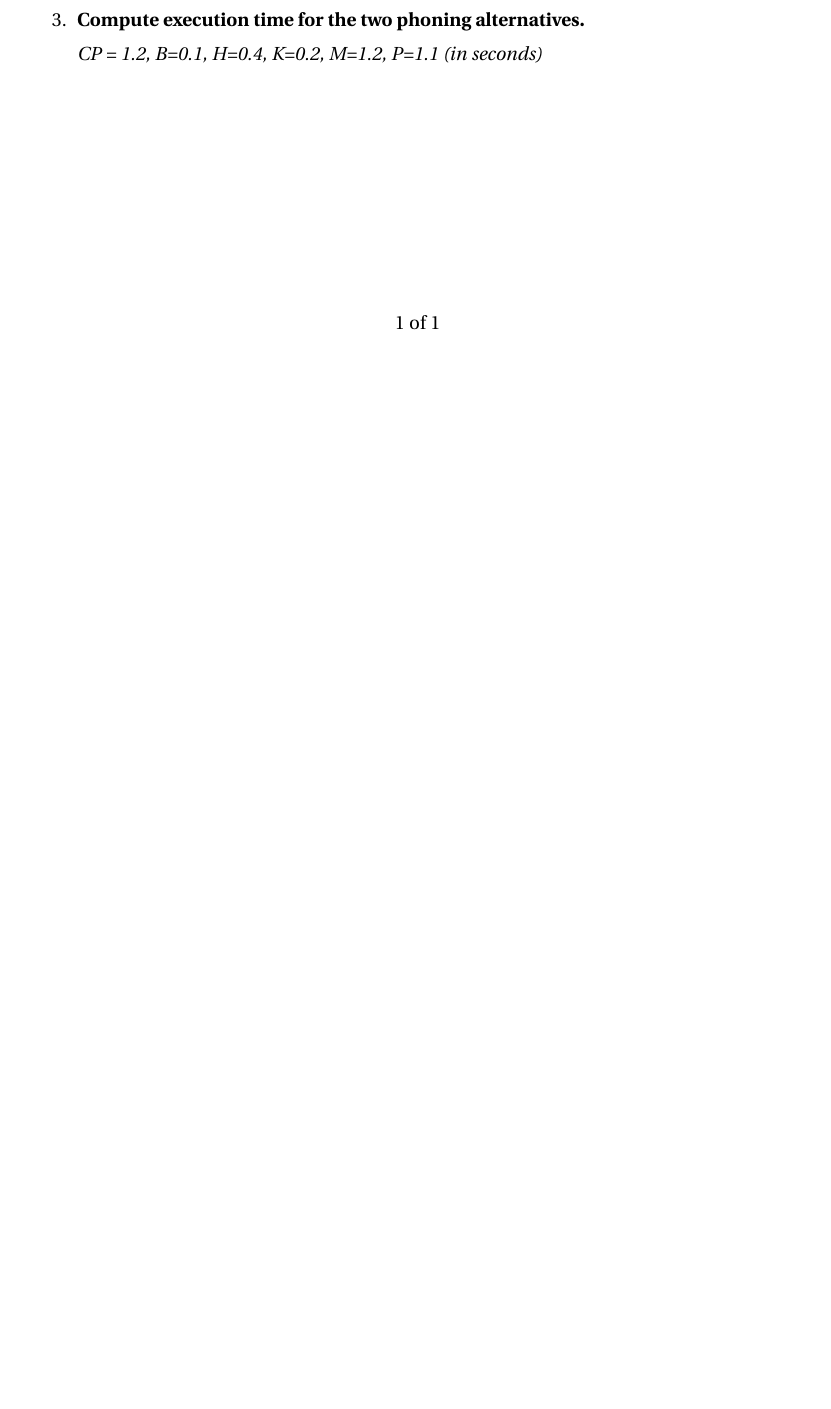
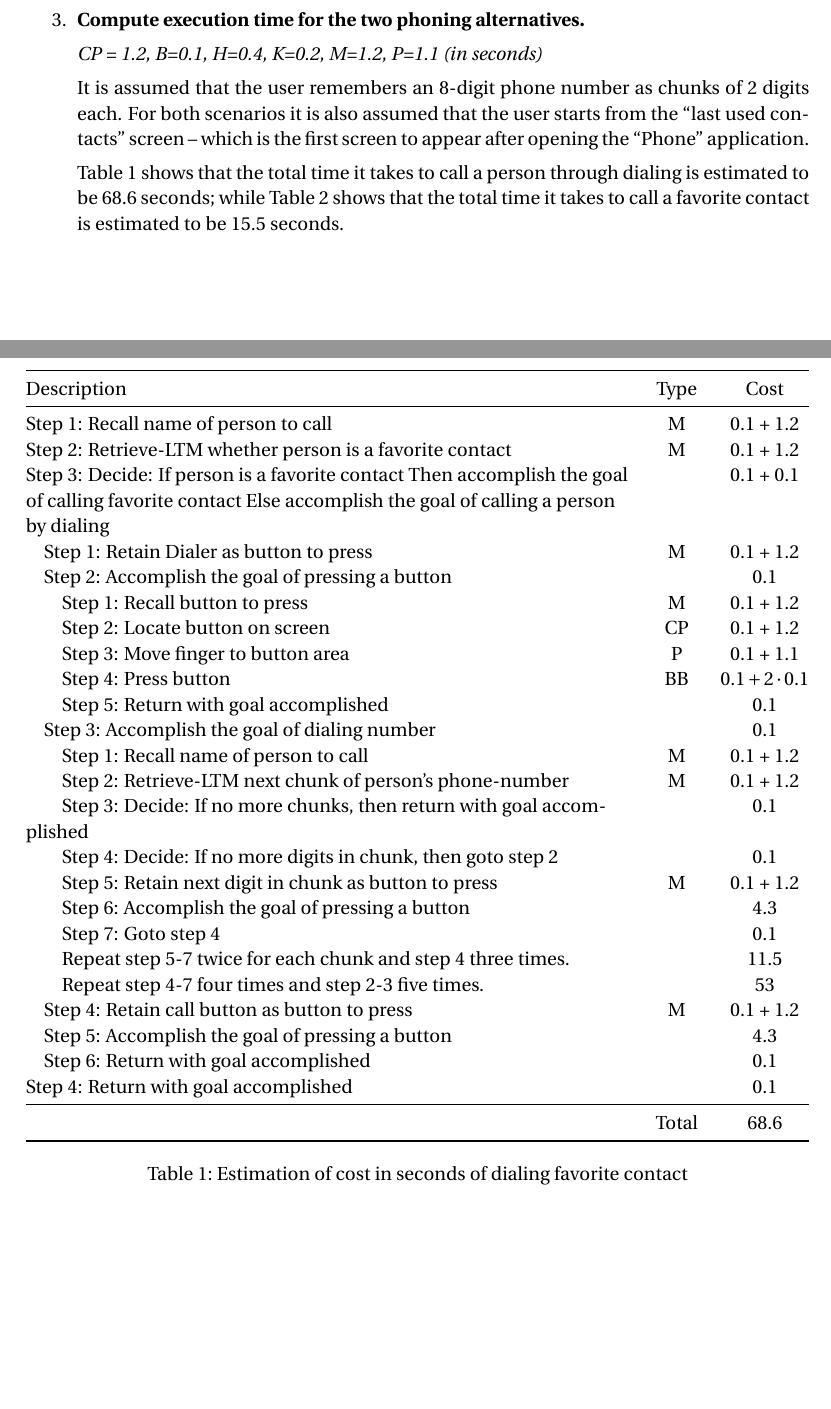
Before and after one commit to pveierland/permve-ntnu-tdt4137, a LaTeX problem sheet (assignment_2/permve-ntnu-tdt4137-assignment-2.tex, which reads templates/assignment.tex): part of the page before the commit and two parts of pages 2 and 3 of 4 after it, the two joined at a grey line, cut so that both start at the same text, the shorter picture padded with empty space. Compiled offline with pdfLaTeX.

Commit message:
A2: Completed assignment

```diff
--- a/assignment_2/permve-ntnu-tdt4137-assignment-2.tex
+++ b/assignment_2/permve-ntnu-tdt4137-assignment-2.tex
@@ -18,12 +18,6 @@
 \newacro{NGOMSL}{Natural GOMS Language}
 \newacro{GOMS}{Goals Operators Methods Selection rules}
 
-\newacro{ID}{Index of Difficulty}
-\newacro{LTM}{Long-Term Memory}
-\newacro{MHP}{Model Human Processor}
-\newacro{VIS}{Visual Image Store}
-\newacro{VR}{Virtual Reality}
-
 \begin{document}
 
 \maketitle
@@ -38,3 +44,8 @@ Typical unit-tasks for the telephone app
     listing only,
     colback = LemonChiffon1
 }
+Method to accomplish goal of calling a person
+Step 1: Recall name of person to call
+Step 2: Retrieve-LTM whether person is a favorite contact
+Step 3: Decide: If person is a favorite contact Then accomplish the goal of calling favorite contact Else accomplish the goal of calling a person by dialing
+Step 4: Return with goal accomplished
@@ -46,0 +59,6 @@ Step 3: Return with goal completed
+Step 1: Retain Dialer as button to press
+Step 2: Accomplish the goal of pressing a button
+Step 3: Accomplish the goal of dialing number
+Step 4: Retain call button as button to press
+Step 5: Accomplish the goal of pressing a button
+Step 6: Return with goal accomplished
@@ -47,0 +71,7 @@ Step 3: Return with goal completed
+Method to accomplish goal of calling favorite contact
+Step 1: Retain Favorite as button to press
+Step 2: Accomplish the goal of pressing a button
+Step 3: Recall name of person to call
+Step 4: Retain name of person to call as button to press
+Step 5: Accomplish the goal of pressing a button
+Step 6: Return with goal accomplished
@@ -58,0 +84,8 @@ Step 3: Return with goal completed
+Method to accomplish goal of dialing number
+Step 1: Recall name of person to call
+Step 2: Retrieve-LTM next chunk of person's phone-number
+Step 3: Decide: If no more chunks, then return with goal accomplished
+Step 4: Decide: If no more digits in chunk, then goto step 2
+Step 5: Retain next digit in chunk as button to press
+Step 6: Accomplish the goal of pressing a button
+Step 7: Goto step 4
@@ -61,5 +99,49 @@ Step 3: Return with goal completed
+Step 1: Recall button to press
+Step 2: Locate button on screen
+Step 3: Move finger to button area
+Step 4: Press button
+Step 5: Return with goal accomplished
+\end{tcblisting}
 
 \item \textbf{Compute execution time for the two phoning alternatives.}
 
 \textit{CP = 1.2, B=0.1, H=0.4, K=0.2, M=1.2, P=1.1 (in seconds)}
 
+It is assumed that the user remembers an 8-digit phone number as chunks of 2 digits each. For both scenarios it is also assumed that the user starts from the ``last used contacts'' screen -- which is the first screen to appear after opening the ``Phone'' application.
+
+Table~\ref{table:dial} shows that the total time it takes to call a person through dialing is estimated to be 68.6~seconds; while Table~\ref{table:favorite} shows that the total time it takes to call a favorite contact is estimated to be 15.5~seconds.
+
+\begin{table}
+\begin{tabularx}{\textwidth}{@{} Y c c @{}}
+\toprule
+Description & Type & Cost\\
+\midrule
+Step 1: Recall name of person to call & M & 0.1 + 1.2 \\
+Step 2: Retrieve-LTM whether person is a favorite contact & M & 0.1 + 1.2 \\
+Step 3: Decide: If person is a favorite contact Then accomplish the goal of calling favorite contact Else accomplish the goal of calling a person by dialing & & 0.1 + 0.1\\
+\quad Step 1: Retain Dialer as button to press & M & 0.1 + 1.2\\
+\quad Step 2: Accomplish the goal of pressing a button & & 0.1\\
+\quad\quad Step 1: Recall button to press & M & 0.1 + 1.2\\
+\quad\quad Step 2: Locate button on screen & CP & 0.1 + 1.2\\
+\quad\quad Step 3: Move finger to button area & P & 0.1 + 1.1\\
+\quad\quad Step 4: Press button & BB & $0.1 + 2 \cdot 0.1$\\
+\quad\quad Step 5: Return with goal accomplished & & 0.1\\
+\quad Step 3: Accomplish the goal of dialing number & & 0.1\\
+\quad\quad Step 1: Recall name of person to call & M & 0.1 + 1.2\\
+\quad\quad Step 2: Retrieve-LTM next chunk of person's phone-number & M & 0.1 + 1.2\\
+\quad\quad Step 3: Decide: If no more chunks, then return with goal accomplished & & 0.1\\
+\quad\quad Step 4: Decide: If no more digits in chunk, then goto step 2 & & 0.1\\
+\quad\quad Step 5: Retain next digit in chunk as button to press & M & 0.1 + 1.2\\
+\quad\quad Step 6: Accomplish the goal of pressing a button & & 4.3\\
+\quad\quad Step 7: Goto step 4 & & 0.1\\
+\quad\quad Repeat step 5-7 twice for each chunk and step 4 three times. & & 11.5\\
+\quad\quad Repeat step 4-7 four times and step 2-3 five times. & & 53\\
+\quad Step 4: Retain call button as button to press & M & 0.1 + 1.2\\
+\quad Step 5: Accomplish the goal of pressing a button & & 4.3\\
+\quad Step 6: Return with goal accomplished & & 0.1\\
+Step 4: Return with goal accomplished & & 0.1\\
+\midrule
+& Total & 68.6\\
+\bottomrule
+\end{tabularx}
+\caption{Estimation of cost in seconds of dialing favorite contact}
@@ -65,0 +155,12 @@ Step 3: Return with goal completed
+Description & Type & Cost\\
+\midrule
+Step 1: Recall name of person to call & M & 0.1 + 1.2 \\
+Step 2: Retrieve-LTM whether person is a favorite contact & M & 0.1 + 1.2 \\
+Step 3: Decide: If person is a favorite contact Then accomplish the goal of calling favorite contact Else accomplish the goal of calling a person by dialing & & 0.1 + 0.1\\
+\quad Step 1: Retain Favorite as button to press & M & 0.1 + 1.2\\
+\quad Step 2: Accomplish the goal of pressing a button & & 4.3\\
+\quad Step 3: Recall name of person to call & M & 0.1 + 1.2\\
+\quad Step 4: Retain name of person to call as button to press & M & 0.1 + 1.2\\
+\quad Step 5: Accomplish the goal of pressing a button & & 4.3\\
+\quad Step 6: Return with goal accomplished & & 0.1\\
+Step 4: Return with goal accomplished & & 0.1\\
@@ -66,3 +172,6 @@ Step 3: Return with goal completed
+\label{table:favorite}
+\end{table}
+
 \end{enumerate}
 
 \end{document}
--- a/templates/assignment.tex
+++ b/templates/assignment.tex
@@ -36,6 +36,11 @@
 \usepackage{pgfplots}
 \usetikzlibrary{plotmarks}
 
+\usepackage{tabularx}  % for 'tabularx' environment and 'X' column type
+\usepackage{ragged2e}  % for '\RaggedRight' macro (allows hyphenation)
+\newcolumntype{Y}{>{\RaggedRight\arraybackslash}X}
+\usepackage{booktabs}  % for \toprule, \midrule, and \bottomrule macros
+
 \usepackage{enumitem}
 \usepackage{lastpage}
 \usepackage{multirow}
```
Also changed, not shown: assignment_2/permve-ntnu-tdt4137-assignment-2.pdf (added), assignment_2/permve-ntnu-tdt4137-assignment-2.tex (62 more changed lines).
